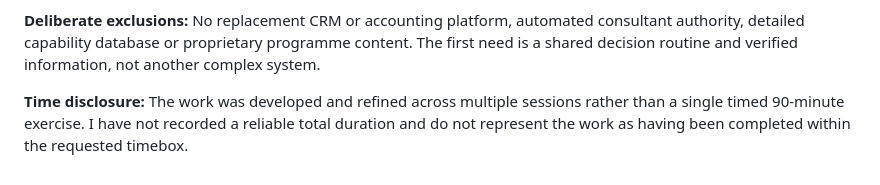
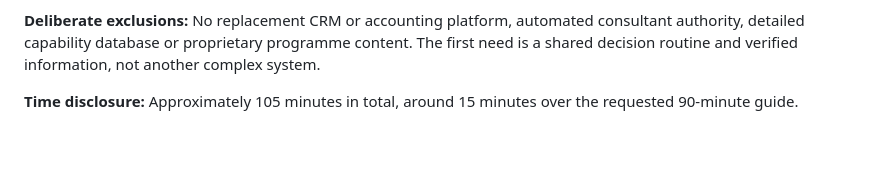
Before and after one commit to NathanTaylorOps/Jonah, a Markdown page: assessment.md, the part around the change. Rendered like a GitHub page; blank space fills up the shorter version.

Commit message:
Align assessment time disclosure with stated 105-minute completion time

```diff
--- a/assessment.md
+++ b/assessment.md
@@ -36,4 +36,4 @@
 
 **Deliberate exclusions:** No replacement CRM or accounting platform, automated consultant authority, detailed capability database or proprietary programme content. The first need is a shared decision routine and verified information, not another complex system.
 
-**Time disclosure:** The work was developed and refined across multiple sessions rather than a single timed 90-minute exercise. I have not recorded a reliable total duration and do not represent the work as having been completed within the requested timebox.
+**Time disclosure:** Approximately 105 minutes in total, around 15 minutes over the requested 90-minute guide.
```
